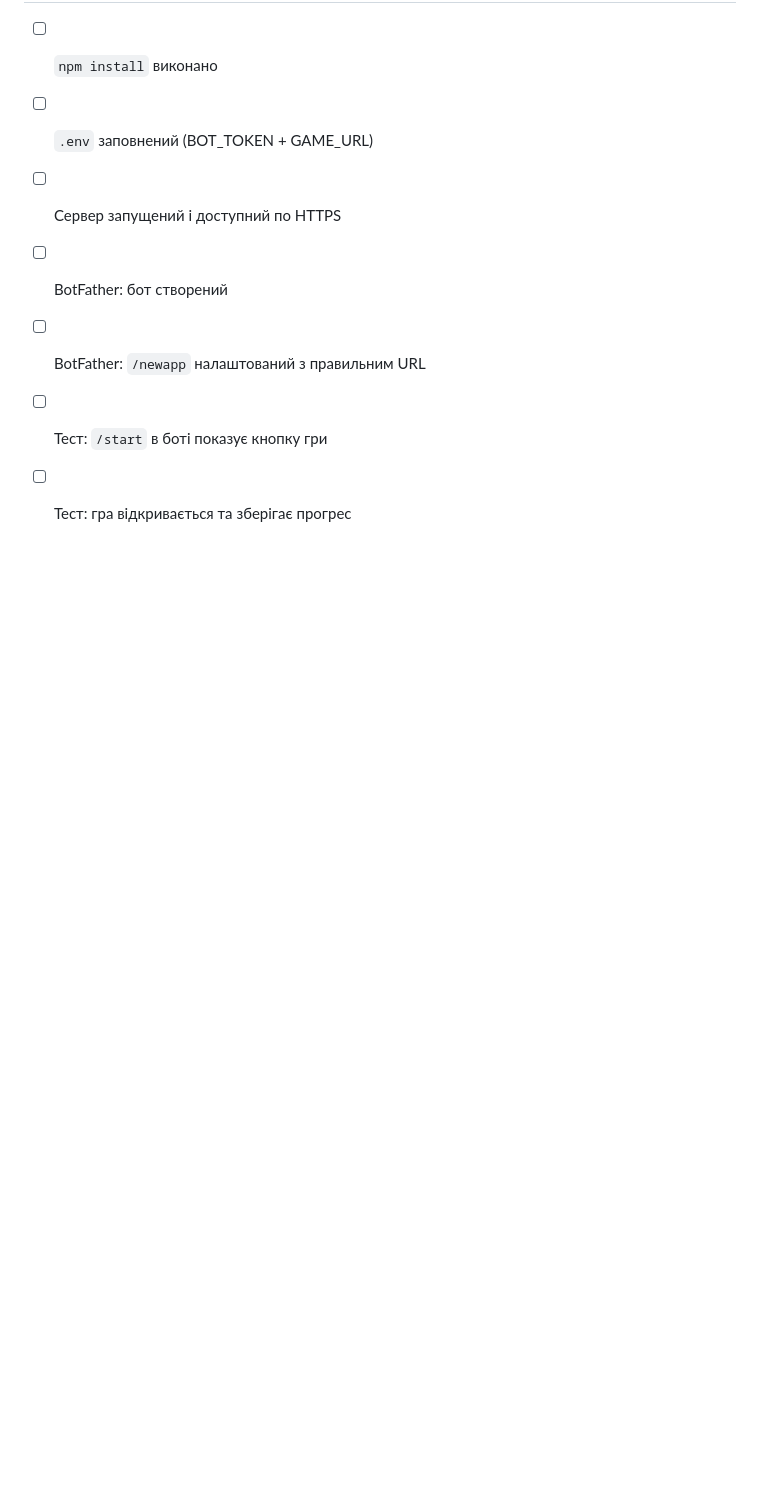
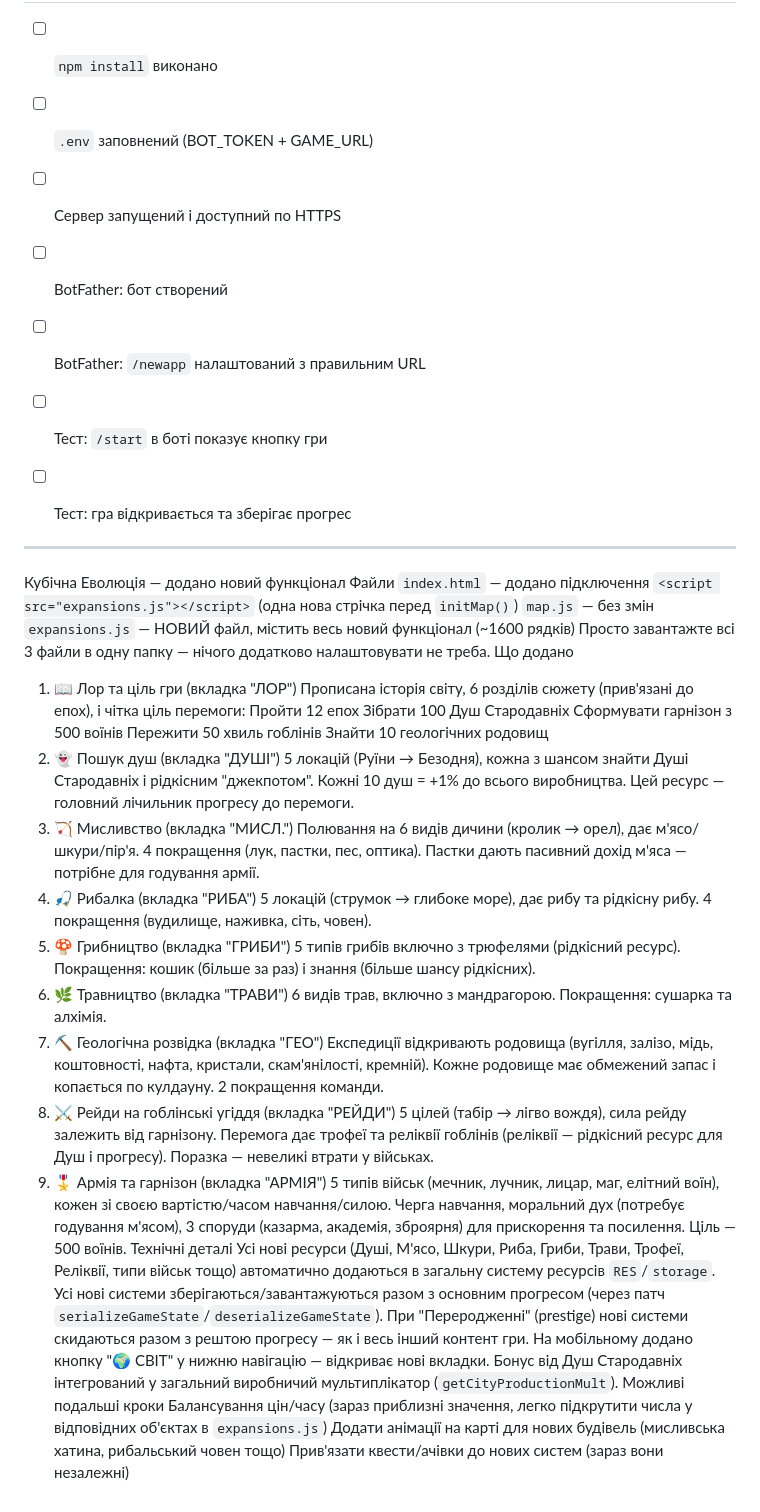
Before and after one commit to 070q070-cyber/civUA, a Markdown page: cubic-tg/README.md, the part around the change. GitHub-like rendering; blank space fills up the shorter version.

```diff
--- a/cubic-tg/README.md
+++ b/cubic-tg/README.md
@@ -181,3 +181,46 @@ sqlite3 data/game.db "SELECT p.first_name, s.epoch, s.score FROM saves s JOIN pl
 - [ ] BotFather: `/newapp` налаштований з правильним URL
 - [ ] Тест: `/start` в боті показує кнопку гри
 - [ ] Тест: гра відкривається та зберігає прогрес
+
+
+**********************************
+Кубічна Еволюція — додано новий функціонал
+Файли
+`index.html` — додано підключення `<script src="expansions.js"></script>` (одна нова стрічка перед `initMap()`)
+`map.js` — без змін
+`expansions.js` — НОВИЙ файл, містить весь новий функціонал (~1600 рядків)
+Просто завантажте всі 3 файли в одну папку — нічого додатково налаштовувати не треба.
+Що додано
+1. 📖 Лор та ціль гри (вкладка "ЛОР")
+Прописана історія світу, 6 розділів сюжету (прив'язані до епох), і чітка ціль перемоги:
+Пройти 12 епох
+Зібрати 100 Душ Стародавніх
+Сформувати гарнізон з 500 воїнів
+Пережити 50 хвиль гоблінів
+Знайти 10 геологічних родовищ
+2. 👻 Пошук душ (вкладка "ДУШІ")
+5 локацій (Руїни → Безодня), кожна з шансом знайти Душі Стародавніх і рідкісним "джекпотом". Кожні 10 душ = +1% до всього виробництва. Цей ресурс — головний лічильник прогресу до перемоги.
+3. 🏹 Мисливство (вкладка "МИСЛ.")
+Полювання на 6 видів дичини (кролик → орел), дає м'ясо/шкури/пір'я. 4 покращення (лук, пастки, пес, оптика). Пастки дають пасивний дохід м'яса — потрібне для годування армії.
+4. 🎣 Рибалка (вкладка "РИБА")
+5 локацій (струмок → глибоке море), дає рибу та рідкісну рибу. 4 покращення (вудилище, наживка, сіть, човен).
+5. 🍄 Грибництво (вкладка "ГРИБИ")
+5 типів грибів включно з трюфелями (рідкісний ресурс). Покращення: кошик (більше за раз) і знання (більше шансу рідкісних).
+6. 🌿 Травництво (вкладка "ТРАВИ")
+6 видів трав, включно з мандрагорою. Покращення: сушарка та алхімія.
+7. ⛏️ Геологічна розвідка (вкладка "ГЕО")
+Експедиції відкривають родовища (вугілля, залізо, мідь, коштовності, нафта, кристали, скам'янілості, кремній). Кожне родовище має обмежений запас і копається по кулдауну. 2 покращення команди.
+8. ⚔️ Рейди на гоблінські угіддя (вкладка "РЕЙДИ")
+5 цілей (табір → лігво вождя), сила рейду залежить від гарнізону. Перемога дає трофеї та реліквії гоблінів (реліквії — рідкісний ресурс для Душ і прогресу). Поразка — невеликі втрати у військах.
+9. 🎖 Армія та гарнізон (вкладка "АРМІЯ")
+5 типів військ (мечник, лучник, лицар, маг, елітний воїн), кожен зі своєю вартістю/часом навчання/силою. Черга навчання, моральний дух (потребує годування м'ясом), 3 споруди (казарма, академія, зброярня) для прискорення та посилення. Ціль — 500 воїнів.
+Технічні деталі
+Усі нові ресурси (Душі, М'ясо, Шкури, Риба, Гриби, Трави, Трофеї, Реліквії, типи військ тощо) автоматично додаються в загальну систему ресурсів `RES`/`storage`.
+Усі нові системи зберігаються/завантажуються разом з основним прогресом (через патч `serializeGameState`/`deserializeGameState`).
+При "Переродженні" (prestige) нові системи скидаються разом з рештою прогресу — як і весь інший контент гри.
+На мобільному додано кнопку "🌍 СВІТ" у нижню навігацію — відкриває нові вкладки.
+Бонус від Душ Стародавніх інтегрований у загальний виробничий мультиплікатор (`getCityProductionMult`).
+Можливі подальші кроки
+Балансування цін/часу (зараз приблизні значення, легко підкрутити числа у відповідних об'єктах в `expansions.js`)
+Додати анімації на карті для нових будівель (мисливська хатина, рибальський човен тощо)
+Прив'язати квести/ачівки до нових систем (зараз вони незалежні)
```
